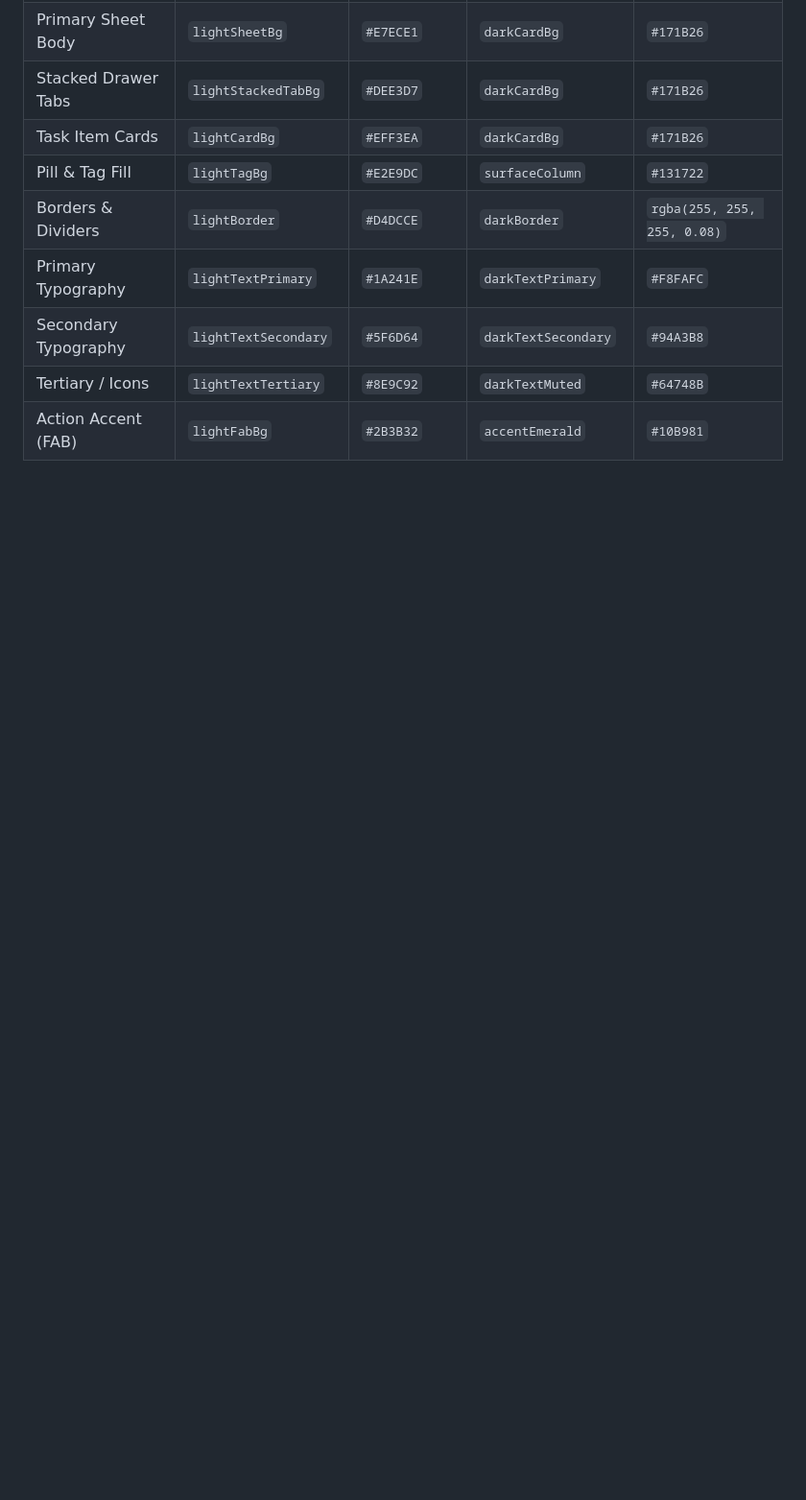
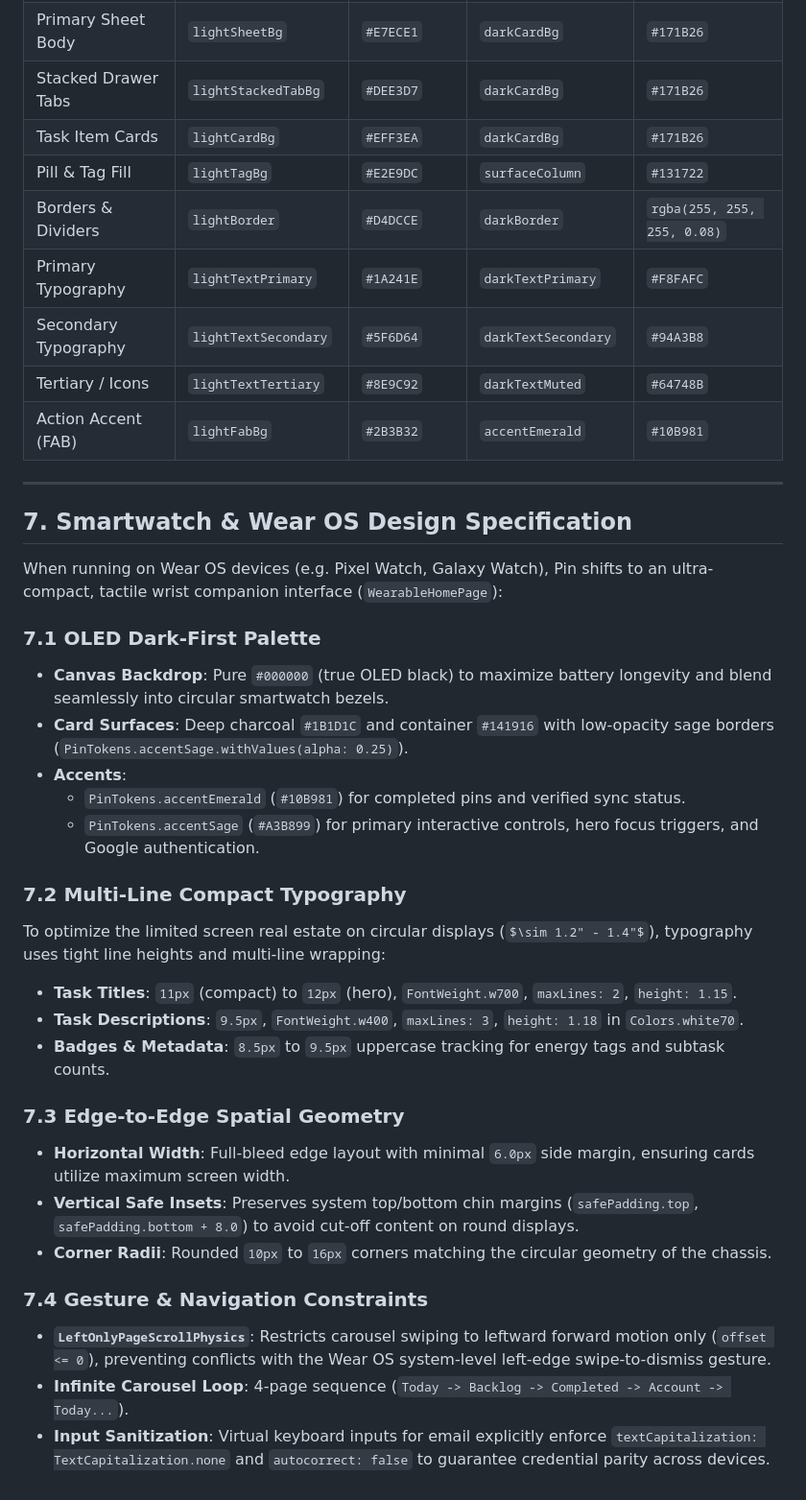
Before and after one commit to Cris92bb/Pin, a Markdown page: docs/design_system.md, the part around the change. Shown at 96% size. Drawn GitHub-style; some formulas as TeX source; blank space fills up the shorter version.

```diff
--- a/docs/design_system.md
+++ b/docs/design_system.md
@@ -144,3 +144,32 @@ Pin uses a clean, modern sans-serif system typeface (`fontFamily: 'sans-serif'`)
 | Secondary Typography| `lightTextSecondary`| `#5F6D64` | `darkTextSecondary`| `#94A3B8` |
 | Tertiary / Icons | `lightTextTertiary` | `#8E9C92` | `darkTextMuted` | `#64748B` |
 | Action Accent (FAB) | `lightFabBg` | `#2B3B32` | `accentEmerald` | `#10B981` |
+
+---
+
+## 7. Smartwatch & Wear OS Design Specification
+
+When running on Wear OS devices (e.g. Pixel Watch, Galaxy Watch), Pin shifts to an ultra-compact, tactile wrist companion interface (`WearableHomePage`):
+
+### 7.1 OLED Dark-First Palette
+- **Canvas Backdrop**: Pure `#000000` (true OLED black) to maximize battery longevity and blend seamlessly into circular smartwatch bezels.
+- **Card Surfaces**: Deep charcoal `#1B1D1C` and container `#141916` with low-opacity sage borders (`PinTokens.accentSage.withValues(alpha: 0.25)`).
+- **Accents**:
+  - `PinTokens.accentEmerald` (`#10B981`) for completed pins and verified sync status.
+  - `PinTokens.accentSage` (`#A3B899`) for primary interactive controls, hero focus triggers, and Google authentication.
+
+### 7.2 Multi-Line Compact Typography
+To optimize the limited screen real estate on circular displays ($\sim 1.2" - 1.4"$), typography uses tight line heights and multi-line wrapping:
+- **Task Titles**: `11px` (compact) to `12px` (hero), `FontWeight.w700`, `maxLines: 2`, `height: 1.15`.
+- **Task Descriptions**: `9.5px`, `FontWeight.w400`, `maxLines: 3`, `height: 1.18` in `Colors.white70`.
+- **Badges & Metadata**: `8.5px` to `9.5px` uppercase tracking for energy tags and subtask counts.
+
+### 7.3 Edge-to-Edge Spatial Geometry
+- **Horizontal Width**: Full-bleed edge layout with minimal `6.0px` side margin, ensuring cards utilize maximum screen width.
+- **Vertical Safe Insets**: Preserves system top/bottom chin margins (`safePadding.top`, `safePadding.bottom + 8.0`) to avoid cut-off content on round displays.
+- **Corner Radii**: Rounded `10px` to `16px` corners matching the circular geometry of the chassis.
+
+### 7.4 Gesture & Navigation Constraints
+- **`LeftOnlyPageScrollPhysics`**: Restricts carousel swiping to leftward forward motion only (`offset <= 0`), preventing conflicts with the Wear OS system-level left-edge swipe-to-dismiss gesture.
+- **Infinite Carousel Loop**: 4-page sequence (`Today -> Backlog -> Completed -> Account -> Today...`).
+- **Input Sanitization**: Virtual keyboard inputs for email explicitly enforce `textCapitalization: TextCapitalization.none` and `autocorrect: false` to guarantee credential parity across devices.
```
Also changed, not shown: README.md (+22 -6 lines).
